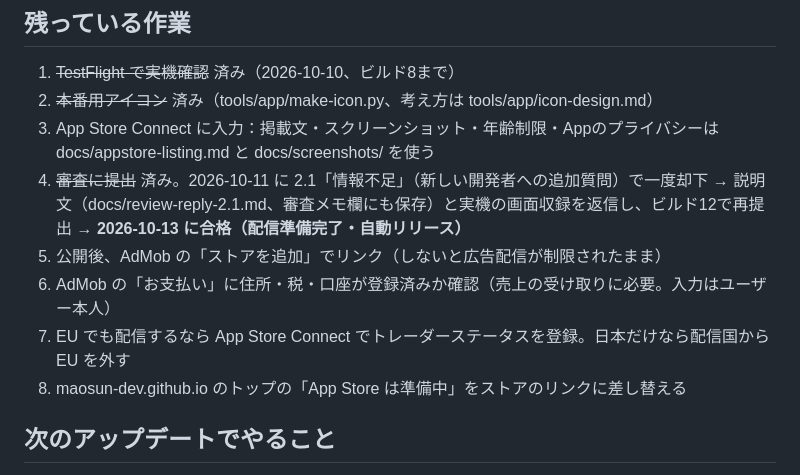
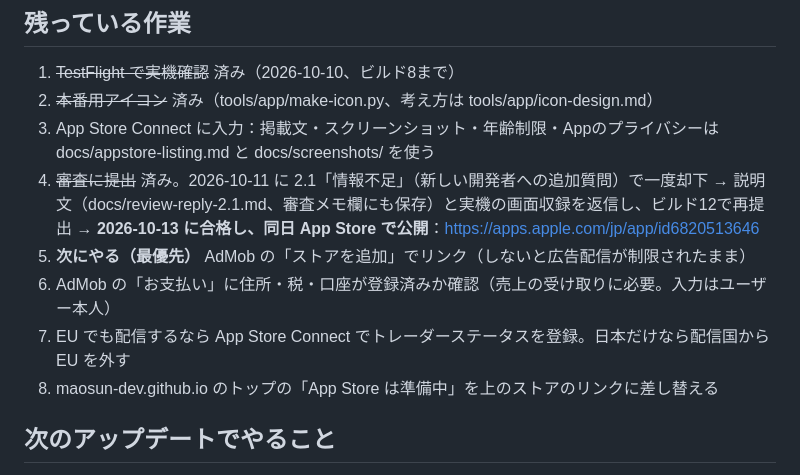
Before and after one commit to maosun-dev/pachi-shushi, a Markdown page: HANDOFF.md, the part around the change. GitHub-like rendering.

Commit message:
引き継ぎメモに、公開されたことと次にやることを書いた
Co-Authored-By: Claude Opus 5.5 <noreply@anthropic.com>

```diff
--- a/HANDOFF.md
+++ b/HANDOFF.md
@@ -35,11 +35,11 @@
 1. ~~TestFlight で実機確認~~ 済み（2026-10-10、ビルド8まで）
 2. ~~本番用アイコン~~ 済み（tools/app/make-icon.py、考え方は tools/app/icon-design.md）
 3. App Store Connect に入力：掲載文・スクリーンショット・年齢制限・Appのプライバシーは docs/appstore-listing.md と docs/screenshots/ を使う
-4. ~~審査に提出~~ 済み。2026-10-11 に 2.1「情報不足」（新しい開発者への追加質問）で一度却下 → 説明文（docs/review-reply-2.1.md、審査メモ欄にも保存）と実機の画面収録を返信し、ビルド12で再提出 → **2026-10-13 に合格（配信準備完了・自動リリース）**
-5. 公開後、AdMob の「ストアを追加」でリンク（しないと広告配信が制限されたまま）
+4. ~~審査に提出~~ 済み。2026-10-11 に 2.1「情報不足」（新しい開発者への追加質問）で一度却下 → 説明文（docs/review-reply-2.1.md、審査メモ欄にも保存）と実機の画面収録を返信し、ビルド12で再提出 → **2026-10-13 に合格し、同日 App Store で公開**：https://apps.apple.com/jp/app/id6820513646
+5. **次にやる（最優先）** AdMob の「ストアを追加」でリンク（しないと広告配信が制限されたまま）
 6. AdMob の「お支払い」に住所・税・口座が登録済みか確認（売上の受け取りに必要。入力はユーザー本人）
 7. EU でも配信するなら App Store Connect でトレーダーステータスを登録。日本だけなら配信国から EU を外す
-8. maosun-dev.github.io のトップの「App Store は準備中」をストアのリンクに差し替える
+8. maosun-dev.github.io のトップの「App Store は準備中」を上のストアのリンクに差し替える
 
 ## 次のアップデートでやること
 - **広告削除（買い切り・100円くらい）**
```
